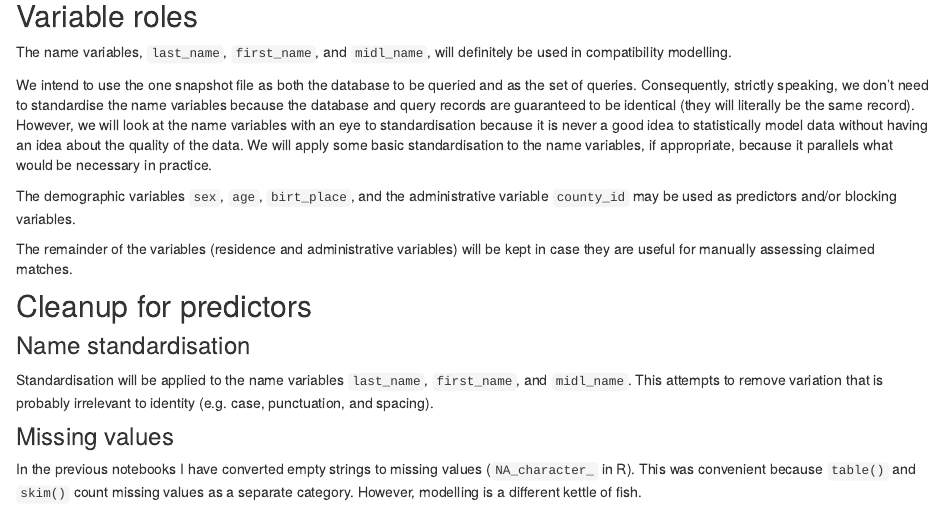
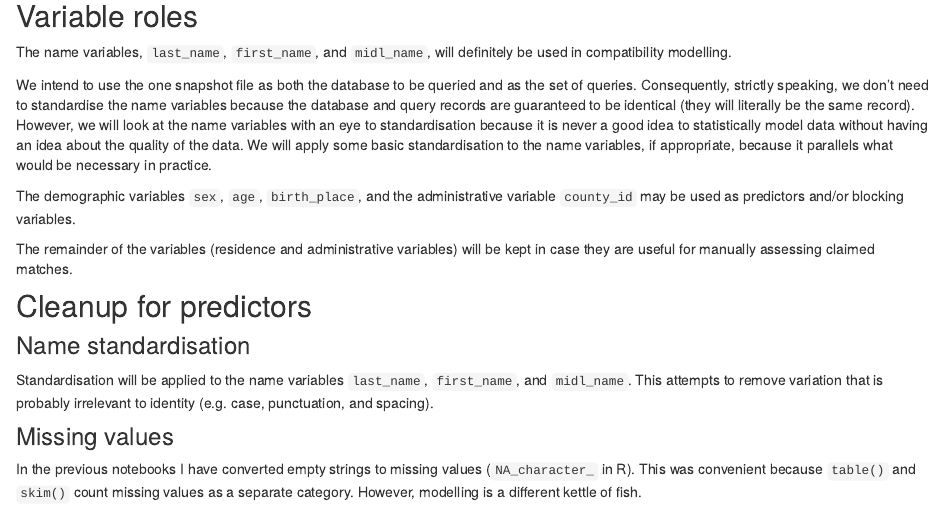
Before and after one commit to rgayler/fa_sim_cal, an R Markdown document (analysis/01-6_clean_vars.Rmd): the page in a window 1100 px wide, from 1030 px down. Rendered offline with R 4.5, knitr and Pandoc, with nearby package versions; drawn as R Markdown's standard HTML page in place of the format the file asks for; some code elsewhere in the file could not run offline.

Commit message:
Fix typo - birt_place

```diff
--- a/analysis/01-6_clean_vars.Rmd
+++ b/analysis/01-6_clean_vars.Rmd
@@ -52,7 +52,7 @@ data without having an idea about the quality of the data. We will apply
 some basic standardisation to the name variables, if appropriate,
 because it parallels what would be necessary in practice.
 
-The demographic variables `sex`, `age`, `birt_place`, and the
+The demographic variables `sex`, `age`, `birth_place`, and the
 administrative variable `county_id` may be used as predictors and/or
 blocking variables.
 
```
